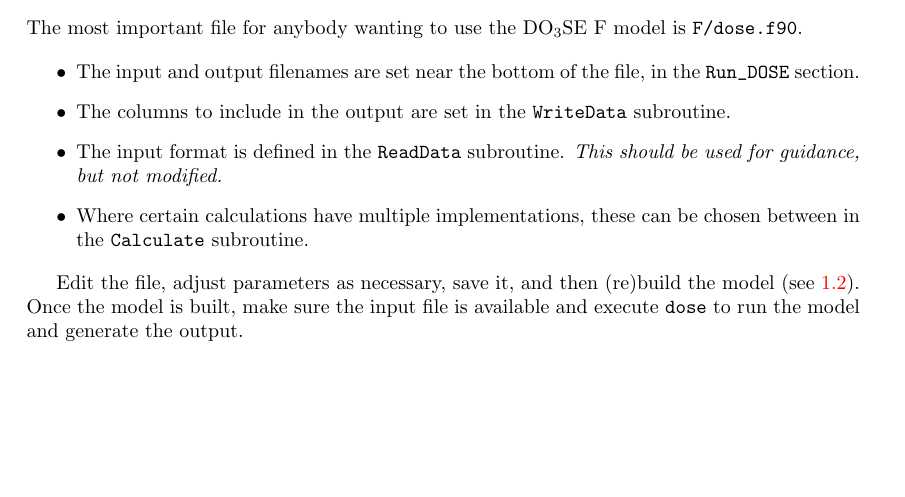
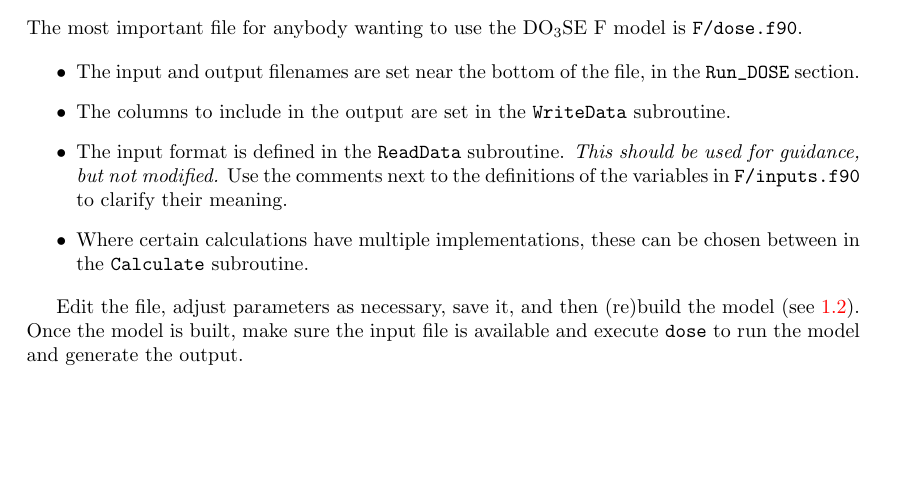
Before and after one commit to DO3SE/DO3SE-UI, a LaTeX document (doc/DOSE Model Documentation.tex, which reads doc/developer_guide.tex): part of page 4 of 4, cut so that both start at the same text. Compiled offline with pdfLaTeX.

Commit message:
Slight documentation tweak

```diff
--- a/doc/developer_guide.tex
+++ b/doc/developer_guide.tex
@@ -198,7 +198,8 @@ section.
 \item The columns to include in the output are set in the \verb|WriteData| subroutine.
 
 \item The input format is defined in the \verb|ReadData| subroutine.  \emph{This should be used for
-guidance, but not modified.}
+guidance, but not modified.}  Use the comments next to the definitions of the variables in
+\verb|F/inputs.f90| to clarify their meaning.
 
 \item Where certain calculations have multiple implementations, these can be chosen between in the
 \verb|Calculate| subroutine.
```
